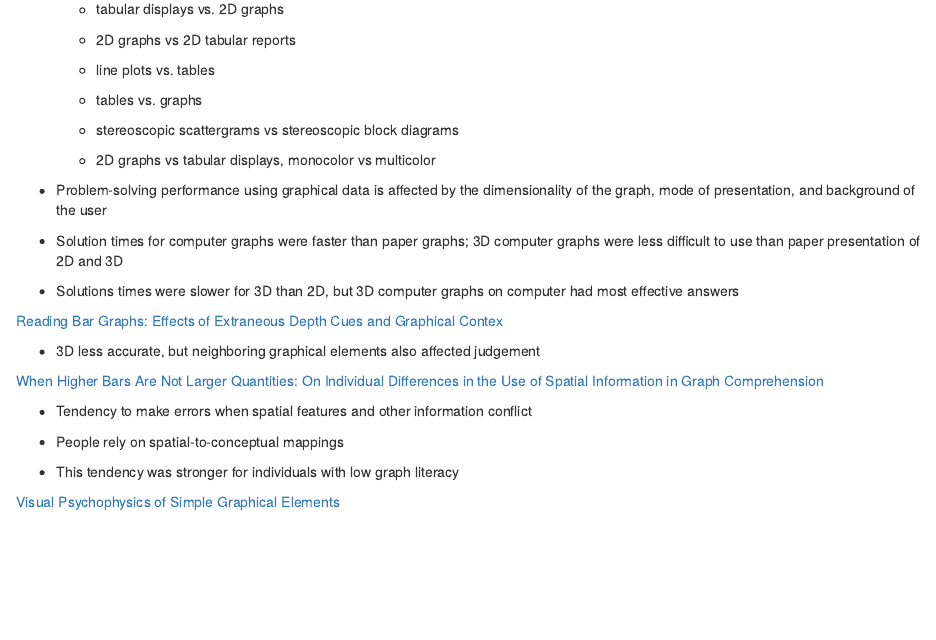
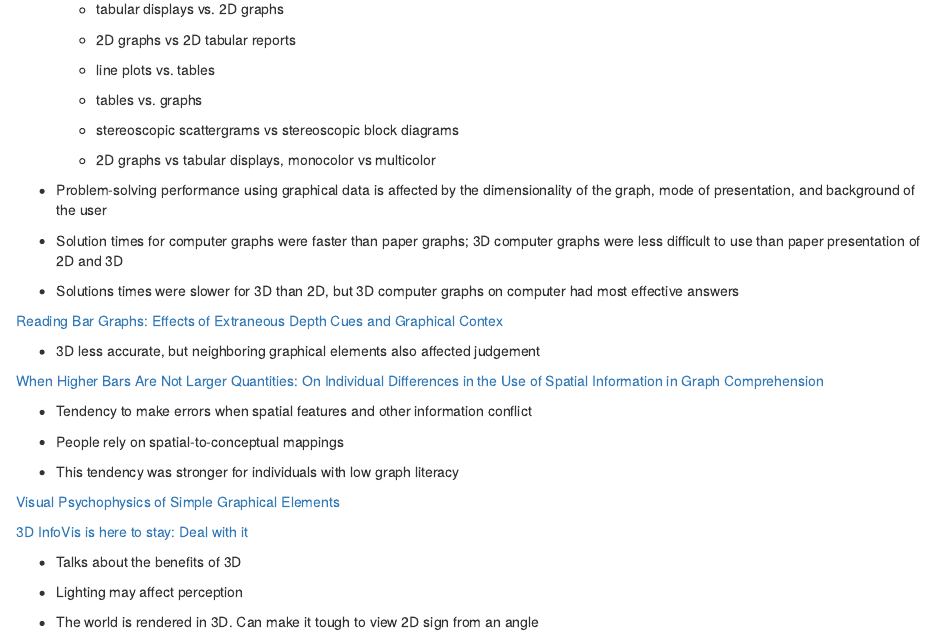
Before and after one commit to TWiedRW/Research, an R Markdown document (research_exploration.Rmd): the page in a window 1100 px wide, from 1370 px down. The pictures show the output file research_exploration.html that the author committed with the source, opened offline.

Commit message:
Added positives of 3D paper

```diff
--- a/research_exploration.Rmd
+++ b/research_exploration.Rmd
@@ -109,3 +109,11 @@ knitr::opts_chunk$set(echo = TRUE)
 - This tendency was stronger for individuals with low graph literacy
 
 [Visual Psychophysics of Simple Graphical Elements](https://www.researchgate.net/publication/21006623_Visual_Psychophysics_of_Simple_Graphical_Elements)
+
+[3D InfoVis is here to stay: Deal with it](https://ieeexplore.ieee.org/abstract/document/7160096)
+
+- Talks about the benefits of 3D
+
+- Lighting may affect perception
+
+- The world is rendered in 3D. Can make it tough to view 2D sign from an angle
```
Also changed, not shown: research_exploration.html.
